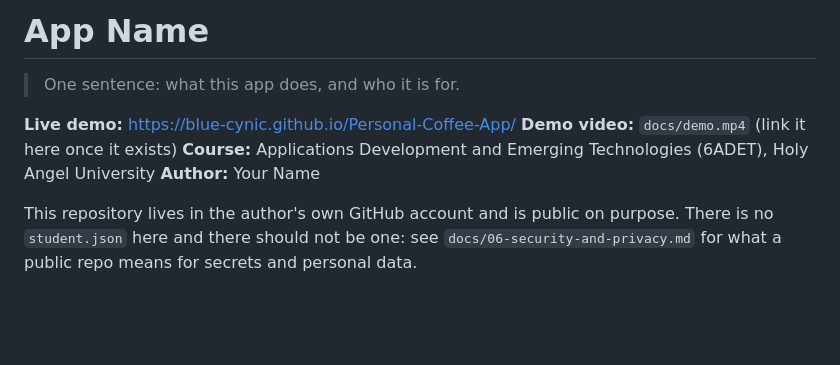
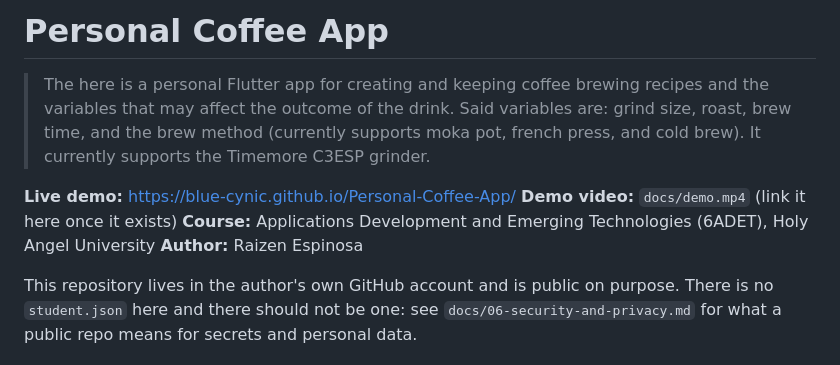
Before and after one commit to Blue-Cynic/Personal-Coffee-App, a Markdown page: README.md, the part around the change. GitHub-like rendering; blank space fills up the shorter version.

Commit message:
Update README.md
Added some stuff to it, still obviously not done

```diff
--- a/README.md
+++ b/README.md
@@ -6,14 +6,14 @@
   New here? Read START-HERE.md first. Delete this comment when you are done.
 -->
 
-# App Name
+# Personal Coffee App
 
-> One sentence: what this app does, and who it is for.
+> The here is a personal Flutter app for creating and keeping coffee brewing recipes and the variables that may affect the outcome of the drink. Said variables are: grind size, roast, brew time, and the brew method (currently supports moka pot, french press, and cold brew). It currently supports the Timemore C3ESP grinder.
 
 **Live demo:** https://blue-cynic.github.io/Personal-Coffee-App/ <!-- GitHub Pages is set up already; replace if you host elsewhere -->
 **Demo video:** `docs/demo.mp4` (link it here once it exists)
 **Course:** Applications Development and Emerging Technologies (6ADET), Holy Angel University
-**Author:** Your Name
+**Author:** Raizen Espinosa
 
 This repository lives in the author's own GitHub account and is public on
 purpose. There is no `student.json` here and there should not be one: see
```
